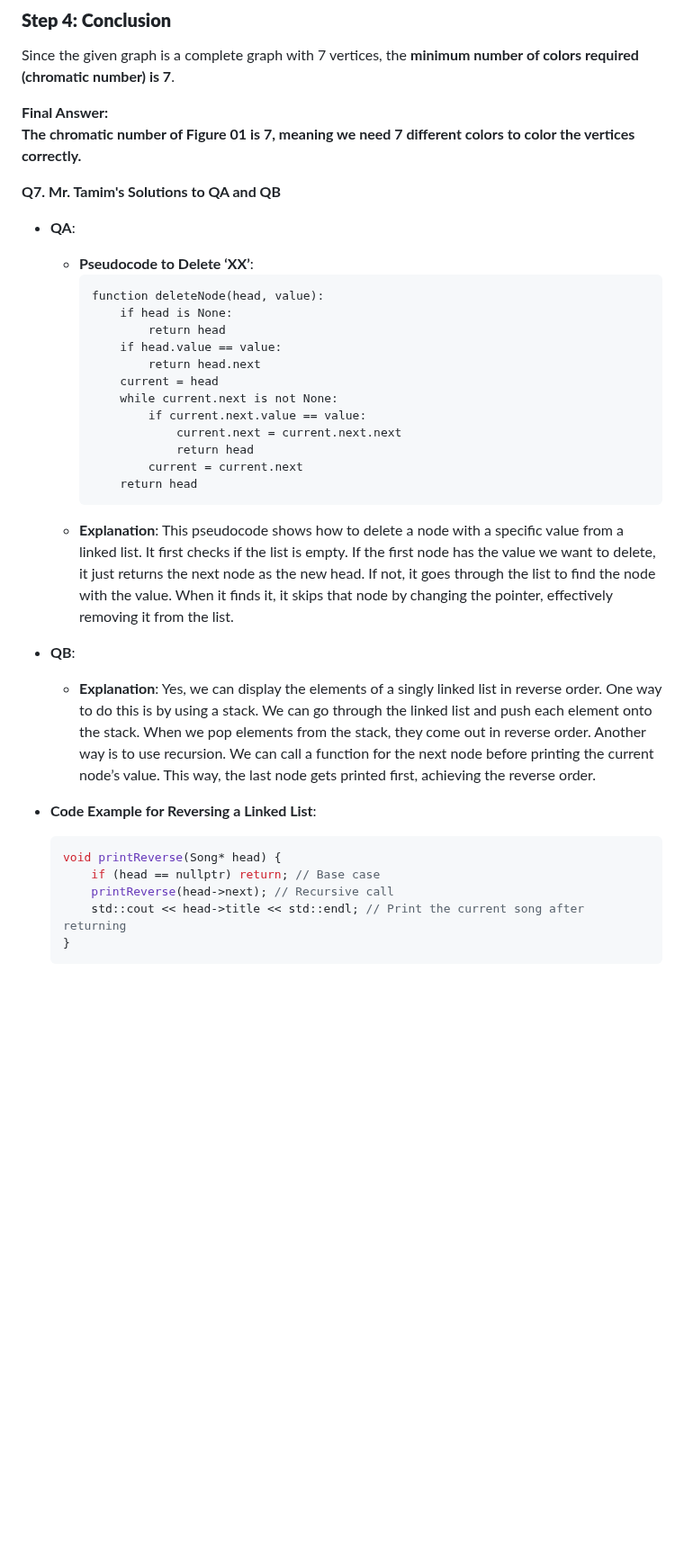
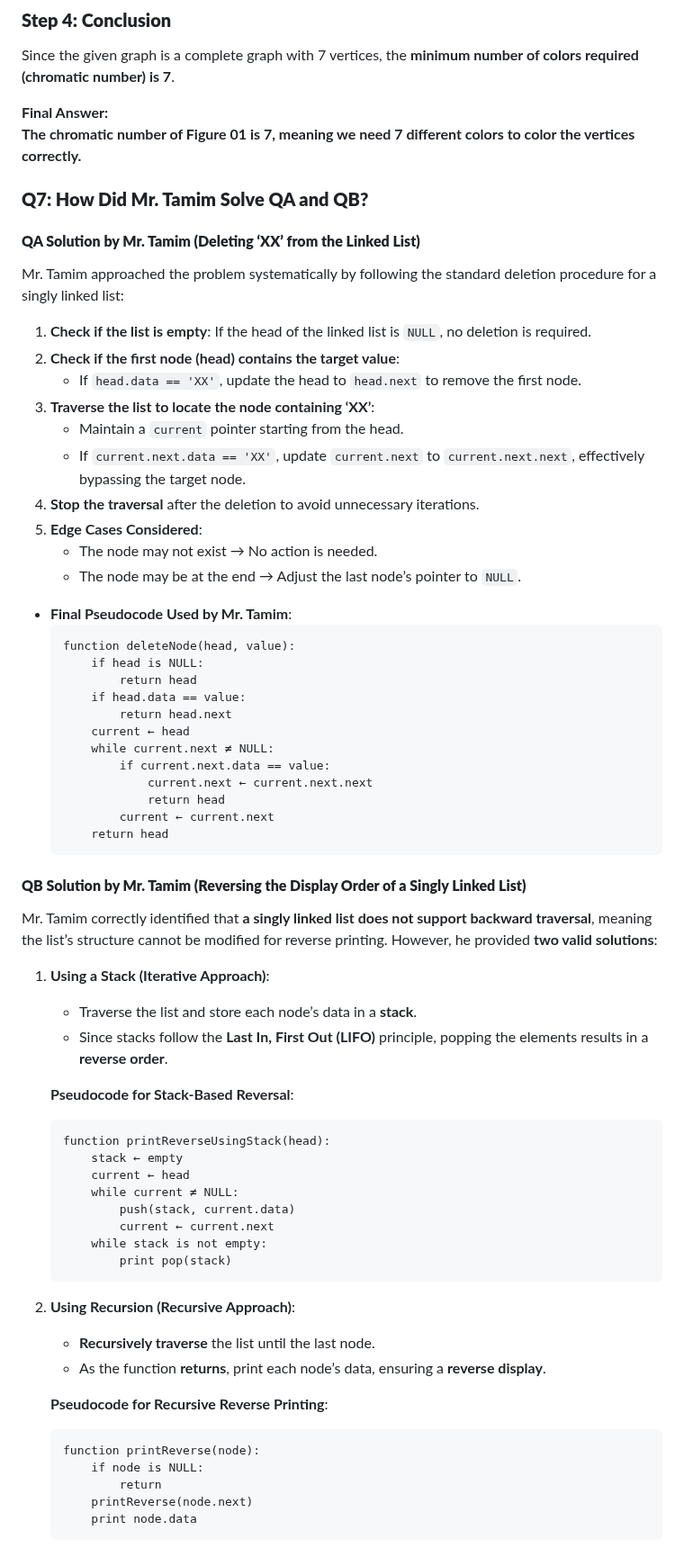
Before and after one commit to LunarLumos/learn, a Markdown page: ds/README.md, the part around one of its changes. Shown at 90% size. GitHub-like rendering; blank space fills up the shorter version.

````diff
--- a/ds/README.md
+++ b/ds/README.md
@@ -166,33 +166,67 @@ Since the given graph is a complete graph with 7 vertices, the **minimum number
 **Final Answer:**
 **The chromatic number of Figure 01 is 7, meaning we need 7 different colors to color the vertices correctly.**
 
-**Q7. Mr. Tamim's Solutions to QA and QB**
-- **QA**:
-  - **Pseudocode to Delete ‘XX’**:
+### **Q7: How Did Mr. Tamim Solve QA and QB?**
+
+#### **QA Solution by Mr. Tamim (Deleting ‘XX’ from the Linked List)**
+Mr. Tamim approached the problem systematically by following the standard deletion procedure for a singly linked list:
+
+1. **Check if the list is empty**: If the head of the linked list is `NULL`, no deletion is required.
+2. **Check if the first node (head) contains the target value**:
+   - If `head.data == 'XX'`, update the head to `head.next` to remove the first node.
+3. **Traverse the list to locate the node containing ‘XX’**:
+   - Maintain a `current` pointer starting from the head.
+   - If `current.next.data == 'XX'`, update `current.next` to `current.next.next`, effectively bypassing the target node.
+4. **Stop the traversal** after the deletion to avoid unnecessary iterations.
+5. **Edge Cases Considered**:
+   - The node may not exist → No action is needed.
+   - The node may be at the end → Adjust the last node’s pointer to `NULL`.
+
+- **Final Pseudocode Used by Mr. Tamim**:
     ```
     function deleteNode(head, value):
-        if head is None:
+        if head is NULL:
             return head
-        if head.value == value:
+        if head.data == value:
             return head.next
-        current = head
-        while current.next is not None:
-            if current.next.value == value:
-                current.next = current.next.next
+        current ← head
+        while current.next ≠ NULL:
+            if current.next.data == value:
+                current.next ← current.next.next
                 return head
-            current = current.next
+            current ← current.next
         return head
     ```
-  - **Explanation**: This pseudocode shows how to delete a node with a specific value from a linked list. It first checks if the list is empty. If the first node has the value we want to delete, it just returns the next node as the new head. If not, it goes through the list to find the node with the value. When it finds it, it skips that node by changing the pointer, effectively removing it from the list.
 
-- **QB**:
-  - **Explanation**: Yes, we can display the elements of a singly linked list in reverse order. One way to do this is by using a stack. We can go through the linked list and push each element onto the stack. When we pop elements from the stack, they come out in reverse order. Another way is to use recursion. We can call a function for the next node before printing the current node’s value. This way, the last node gets printed first, achieving the reverse order.
+#### **QB Solution by Mr. Tamim (Reversing the Display Order of a Singly Linked List)**
+Mr. Tamim correctly identified that **a singly linked list does not support backward traversal**, meaning the list’s structure cannot be modified for reverse printing. However, he provided **two valid solutions**:
 
-- **Code Example for Reversing a Linked List**:
-    ```cpp
-    void printReverse(Song* head) {
-        if (head == nullptr) return; // Base case
-        printReverse(head->next); // Recursive call
-        std::cout << head->title << std::endl; // Print the current song after returning
-    }
+1. **Using a Stack (Iterative Approach)**:
+   - Traverse the list and store each node’s data in a **stack**.
+   - Since stacks follow the **Last In, First Out (LIFO)** principle, popping the elements results in a **reverse order**.
+
+   **Pseudocode for Stack-Based Reversal**:
     ```
+    function printReverseUsingStack(head):
+        stack ← empty
+        current ← head
+        while current ≠ NULL:
+            push(stack, current.data)
+            current ← current.next
+        while stack is not empty:
+            print pop(stack)
+    ```
+
+2. **Using Recursion (Recursive Approach)**:
+   - **Recursively traverse** the list until the last node.
+   - As the function **returns**, print each node’s data, ensuring a **reverse display**.
+
+   **Pseudocode for Recursive Reverse Printing**:
+    ```
+    function printReverse(node):
+        if node is NULL:
+            return
+        printReverse(node.next)
+        print node.data
+    ```
+
````
Also changed, not shown: other parts of ds/README.md (+9 -0 lines).
